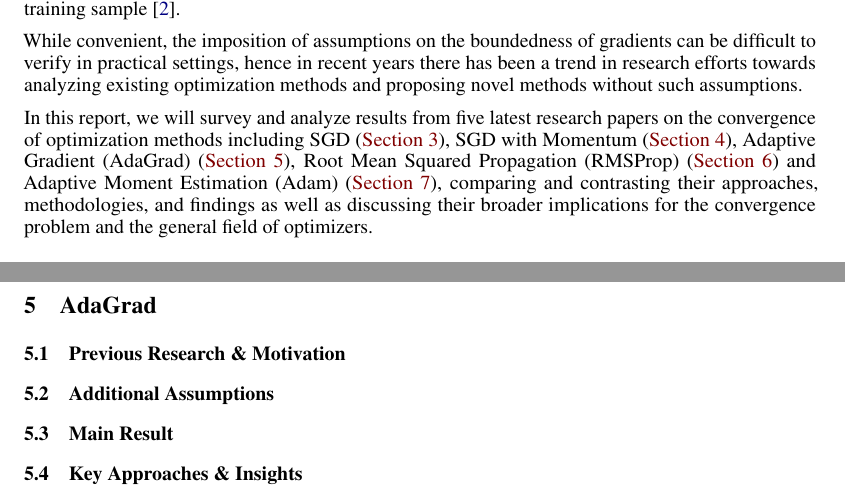
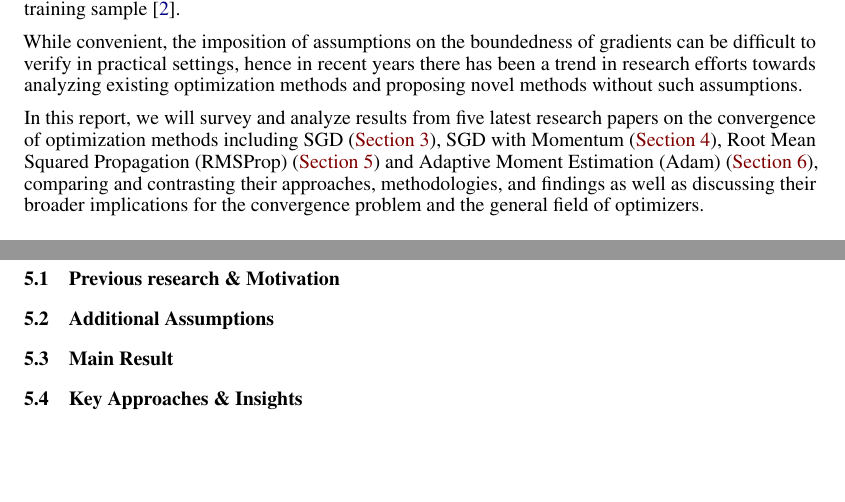
Before and after one commit to ericxiaseattle/CSE543, a LaTeX document (Final/final.tex): two parts of pages 1 and 5 of 9 before the commit and two parts of pages 1 and 4 of 5 after it, joined at a grey line, cut so that both start at the same text, the shorter picture padded with empty space. Compiled offline with pdfLaTeX.

Commit message:
removed adagrad

```diff
--- a/Final/final.tex
+++ b/Final/final.tex
@@ -77,7 +77,7 @@ Polyak-Łojasiewicz conditions \cite{POLYAK1963864},  convergence rates of $O(1/
 
 While convenient, the imposition of assumptions on the boundedness of gradients can be difficult to verify in practical settings, hence in recent years there has been a trend in research efforts towards analyzing existing optimization methods and proposing novel methods without such assumptions.
 
-In this report, we will survey and analyze results from five latest research papers on the convergence of optimization methods including SGD (\hyperref[section3]{Section 3}), SGD with Momentum (\hyperref[section4]{Section 4}), Adaptive Gradient (AdaGrad) (\hyperref[section5]{Section 5}), Root Mean Squared Propagation (RMSProp) (\hyperref[section6]{Section 6}) and Adaptive Moment Estimation (Adam) (\hyperref[section7]{Section 7}), comparing and contrasting their approaches, methodologies, and findings as well as discussing their broader implications for the convergence problem and the general field of optimizers.
+In this report, we will survey and analyze results from five latest research papers on the convergence of optimization methods including SGD (\hyperref[section3]{Section 3}), SGD with Momentum (\hyperref[section4]{Section 4}), Root Mean Squared Propagation (RMSProp) (\hyperref[section6]{Section 5}) and Adaptive Moment Estimation (Adam) (\hyperref[section7]{Section 6}), comparing and contrasting their approaches, methodologies, and findings as well as discussing their broader implications for the convergence problem and the general field of optimizers.
 \section{General Assumptions}
 In a stochastic setting, the optimization problem for a neural network training process can be written as a finite-sum problem:
 \[
@@ -167,15 +166,6 @@ Theorem 4.1 and Theorem 4.2 show that under both nonconvex and strongly convex s
 For Multistage SGDM, Theorem 4.3 is the first theoretical result that guarantees its convergence. Moreover, it was demonstrated from the convergence bound that large learning rates are allowed in the first a few stages to accelerate the initial convergence, and smaller learning rates can refine the radius of the stationary distribution in the later stages, which is an advantage of stagewise training compared to plain SGDM.
 
 However, the convergence analysis in this paper does have some weaknesses and limitations: First of all, although it is theoretically shown that SGDM is "at least as fast as" SGD, this paper did not explore the advantages of SGDM compared to SGD in detail. In addition, Theorem 4.2 assumes a lower-bound of timestamp/iteration for the result to be valid, and this lower-bound could be a problem for some choices of $\beta$ (e.g, when $\beta = 0.995$, $t_0 = 138$). Finally, equation (1) from Theorem 4.3 puts a strong restriction on the choice of learning rates and momentum weights at all stages, which makes this stage-wise training setup impractical.
-\newpage
-\section{AdaGrad}
-\label{section5}
-\subsection{Previous Research \& Motivation}
-\subsection{Additional Assumptions}
-\subsection{Main Result}
-\subsection{Key Approaches \& Insights}
-\subsection{Discussion}
-\newpage
 \section{RMSProp}
 \label{section6}
 \subsection{Previous research \& Motivation}
```
Also changed, not shown: Final/final.tex (3 more changed lines).
